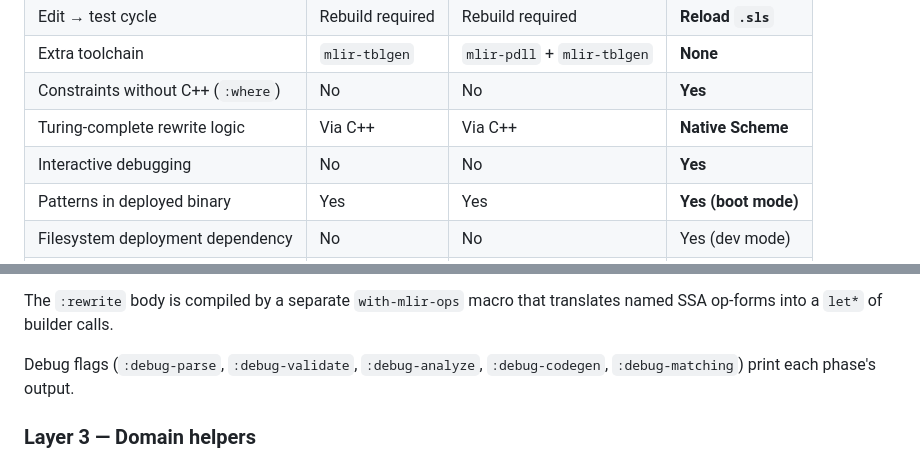
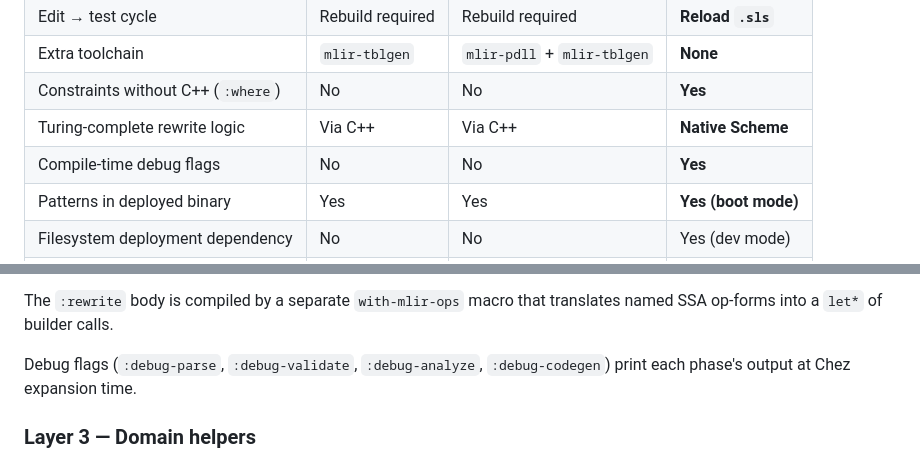
Before and after one commit to wcy123/crest, a Markdown page: docs/architecture.md, 2 parts joined by grey strips. GitHub-like rendering.

Commit message:
docs: fix debug flags claim — :debug-matching is unimplemented
:debug-matching is parsed but never consumed by codegen or analyze.
Only the four compile-time flags (:debug-parse, :debug-validate,
:debug-analyze, :debug-codegen) actually produce output.

Co-Authored-By: Claude <noreply@anthropic.com>

```diff
--- a/docs/architecture.md
+++ b/docs/architecture.md
@@ -175,7 +175,7 @@ functions in the same file, with the same edit–reload cycle as the pattern.
 | Extra toolchain | `mlir-tblgen` | `mlir-pdll` + `mlir-tblgen` | **None** |
 | Constraints without C++ (`:where`) | No | No | **Yes** |
 | Turing-complete rewrite logic | Via C++ | Via C++ | **Native Scheme** |
-| Interactive debugging | No | No | **Yes** |
+| Compile-time debug flags | No | No | **Yes** |
 | Patterns in deployed binary | Yes | Yes | **Yes (boot mode)** |
 | Filesystem deployment dependency | No | No | Yes (dev mode) |
 | FFI maintenance burden | None | None | Real |
@@ -204,7 +204,7 @@ The `:rewrite` body is compiled by a separate `with-mlir-ops` macro that
 translates named SSA op-forms into a `let*` of builder calls.
 
 Debug flags (`:debug-parse`, `:debug-validate`, `:debug-analyze`,
-`:debug-codegen`, `:debug-matching`) print each phase's output.
+`:debug-codegen`) print each phase's output at Chez expansion time.
 
 ### Layer 3 — Domain helpers
 
```
